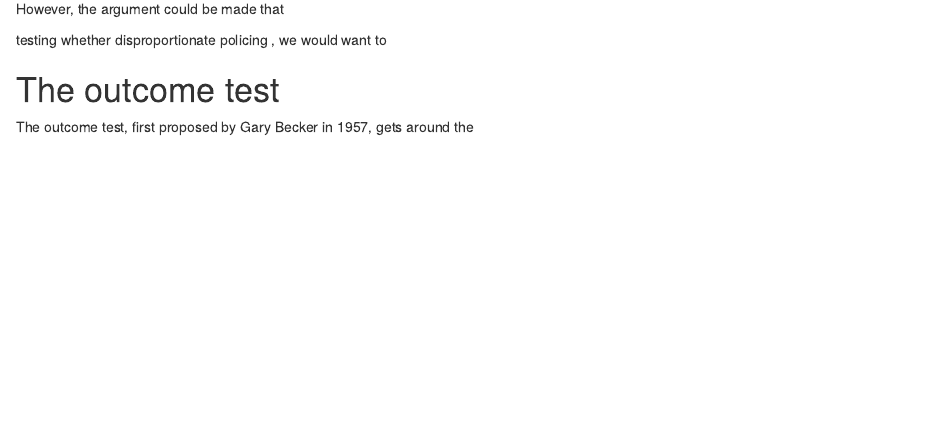
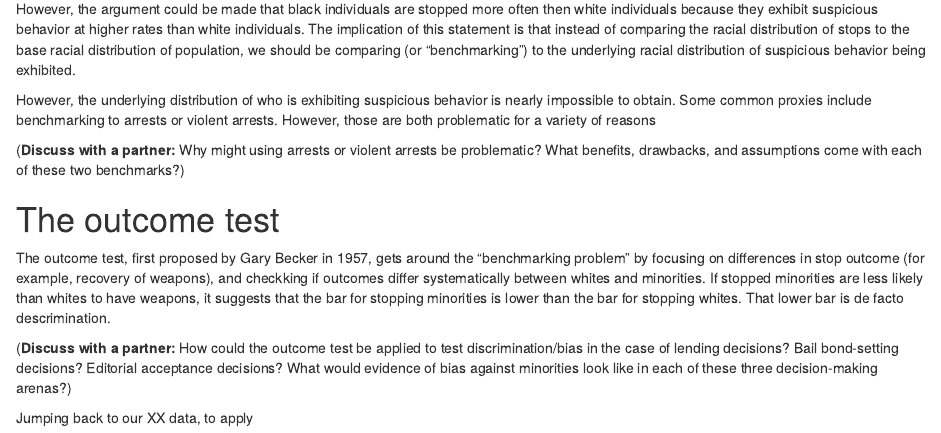
Before and after one commit to stanford-policylab/law-order-algo, an R Markdown document (discrimination_tests-assignment.Rmd): the page in a window 1100 px wide, from 1160 px down. Rendered offline with R 4.5, knitr and Pandoc, with nearby package versions; some code elsewhere in the file could not run offline.

Commit message:
progress on framing

```diff
--- a/discrimination_tests-assignment.Rmd
+++ b/discrimination_tests-assignment.Rmd
@@ -39,10 +39,17 @@ stops %>%
 
 Clearly black and Hispanic individuals are stopped at a much higher rate than
 white individuals relative to the residential population in XXloc. However, the
-argument could be made that
+argument could be made that black individuals are stopped more often then white individuals because they exhibit suspicious behavior at higher rates than white individuals. The implication of this statement is that instead of comparing the racial distribution of stops to the base racial distribution of population, we should be comparing (or "benchmarking") to the underlying racial distribution of suspicious behavior being exhibited.
 
-testing whether disproportionate policing , we would want to
+However, the underlying distribution of who is exhibiting suspicious behavior is nearly impossible to obtain. Some common proxies include benchmarking to arrests
+or violent arrests. However, those are both problematic for a variety of reasons
+
+(**Discuss with a partner:** Why might using arrests or violent arrests be problematic? What benefits, drawbacks, and assumptions come with each of these two benchmarks?)
 
 # The outcome test
 
-The outcome test, first proposed by Gary Becker in 1957, gets around the
+The outcome test, first proposed by Gary Becker in 1957, gets around the "benchmarking problem" by focusing on differences in stop outcome (for example, recovery of weapons), and checkking if outcomes differ systematically between whites and minorities. If stopped minorities are less likely than whites to have weapons, it suggests that the bar for stopping minorities is lower than the bar for stopping whites. That lower bar is de facto descrimination.
+
+(**Discuss with a partner:** How could the outcome test be applied to test discrimination/bias in the case of lending decisions? Bail bond-setting decisions? Editorial acceptance decisions? What would evidence of bias against minorities look like in each of these three decision-making arenas?)
+
+Jumping back to our XX data, to apply
```
